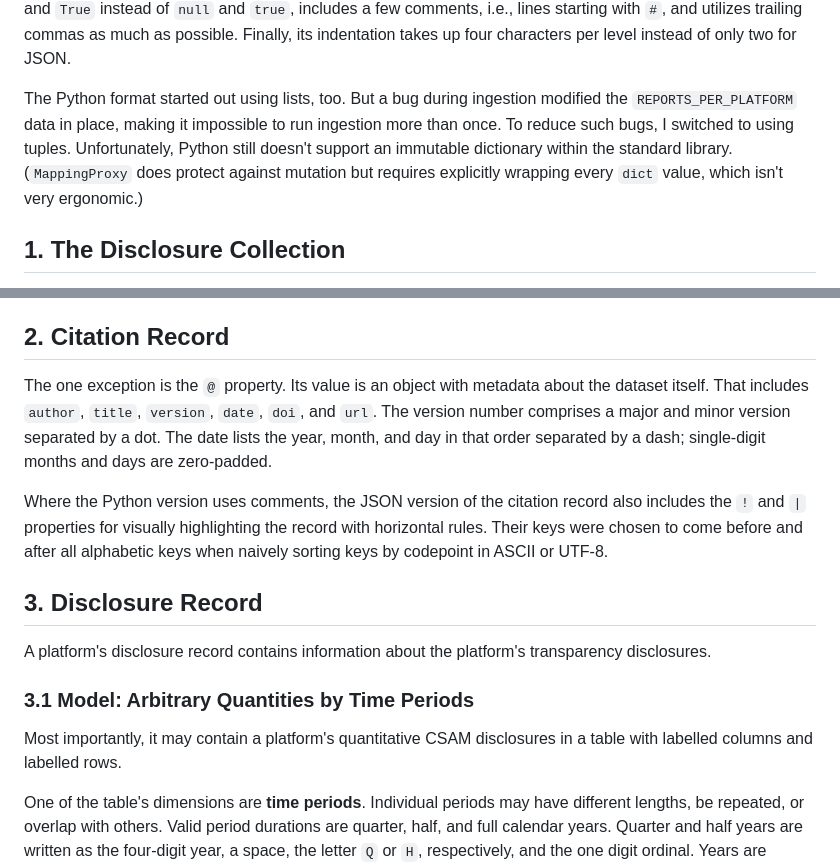
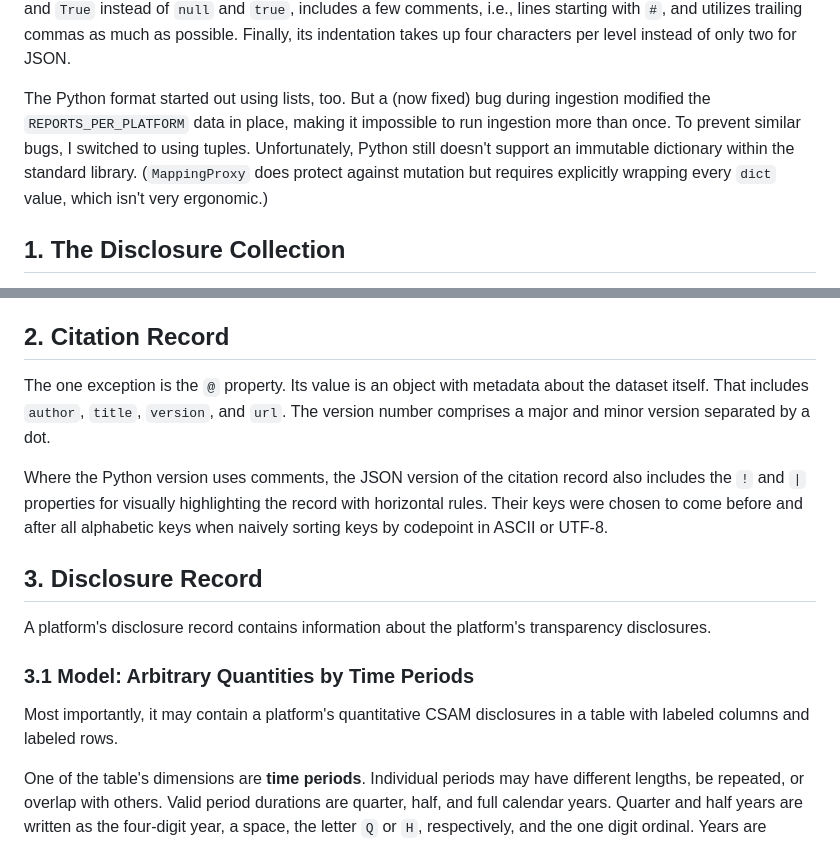
Before and after one commit to apparebit/diaphanous, a Markdown page: codebook.md, 2 parts joined by grey strips. Rendered like a GitHub page.

```diff
--- a/codebook.md
+++ b/codebook.md
@@ -14,12 +14,13 @@ comments, i.e., lines starting with `#`, and utilizes trailing commas as much as
 possible. Finally, its indentation takes up four characters per level instead of
 only two for JSON.
 
-The Python format started out using lists, too. But a bug during ingestion
-modified the `REPORTS_PER_PLATFORM` data in place, making it impossible to run
-ingestion more than once. To reduce such bugs, I switched to using tuples.
-Unfortunately, Python still doesn't support an immutable dictionary within the
-standard library. (`MappingProxy` does protect against mutation but requires
-explicitly wrapping every `dict` value, which isn't very ergonomic.)
+The Python format started out using lists, too. But a (now fixed) bug during
+ingestion modified the `REPORTS_PER_PLATFORM` data in place, making it
+impossible to run ingestion more than once. To prevent similar bugs, I switched
+to using tuples. Unfortunately, Python still doesn't support an immutable
+dictionary within the standard library. (`MappingProxy` does protect against
+mutation but requires explicitly wrapping every `dict` value, which isn't very
+ergonomic.)
 
 
 ## 1. The Disclosure Collection
@@ -41,10 +42,8 @@ platform for the purposes of the dataset.
 ## 2. Citation Record
 
 The one exception is the `@` property. Its value is an object with metadata
-about the dataset itself. That includes `author`, `title`, `version`, `date`,
-`doi`, and `url`. The version number comprises a major and minor version
-separated by a dot. The date lists the year, month, and day in that order
-separated by a dash; single-digit months and days are zero-padded.
+about the dataset itself. That includes `author`, `title`, `version`, and `url`.
+The version number comprises a major and minor version separated by a dot.
 
 Where the Python version uses comments, the JSON version of the citation record
 also includes the `!` and `|` properties for visually highlighting the record
@@ -61,7 +60,7 @@ transparency disclosures.
 ### 3.1 Model: Arbitrary Quantities by Time Periods
 
 Most importantly, it may contain a platform's quantitative CSAM disclosures in a
-table with labelled columns and labelled rows.
+table with labeled columns and labeled rows.
 
 One of the table's dimensions are **time periods**. Individual periods may have
 different lengths, be repeated, or overlap with others. Valid period durations
```
Also changed, not shown: README.md (+42 -17 lines).
